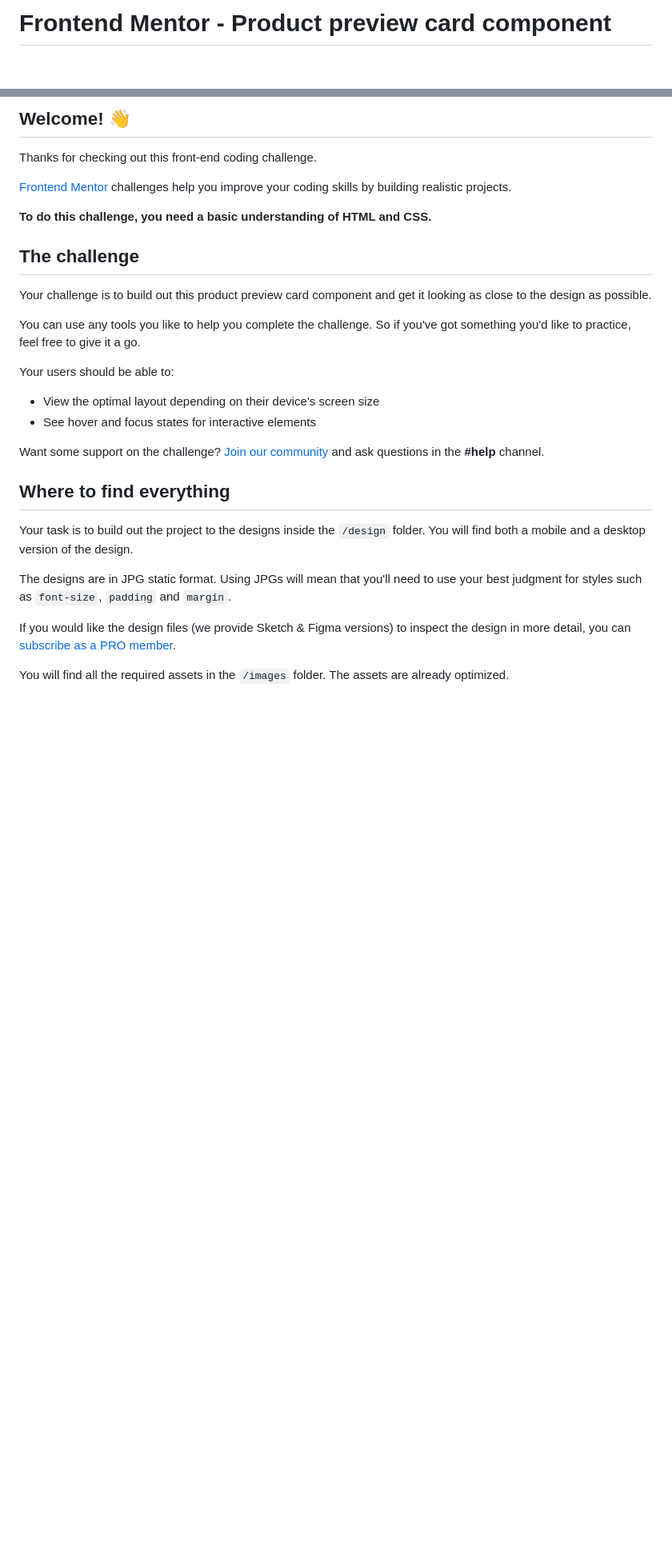
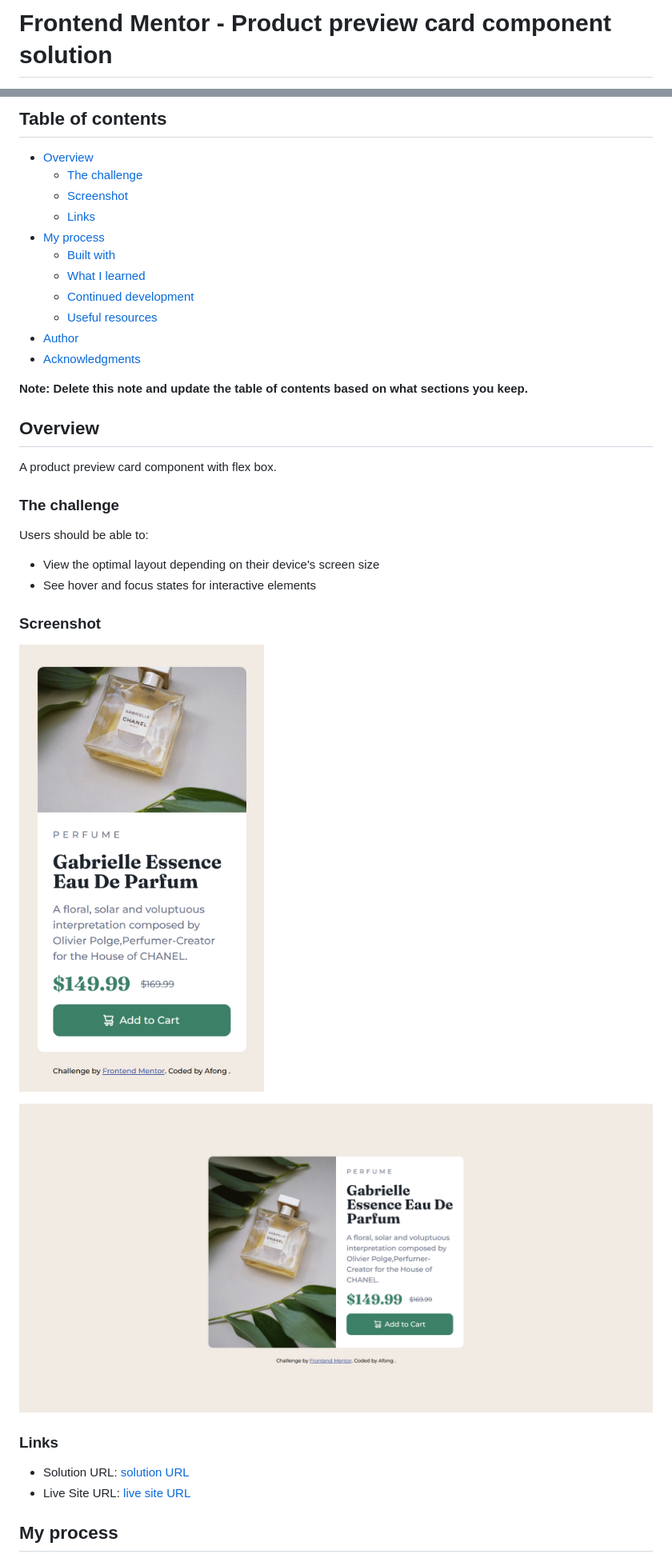
Before and after one commit to Afonguwu/Frontend-Mentor-Practice, a Markdown page: product-preview-card-component-main/README.md, 2 parts joined by grey strips. Shown at 80% size. GitHub-like rendering; pictures changed too: product-preview-card-component-main/images/product-preview-card-desktop.png (added), product-preview-card-component-main/images/product-preview-card-mobile.png (added); blank space fills up the shorter version.

Commit message:
Product preview card README update

```diff
--- a/product-preview-card-component-main/README.md
+++ b/product-preview-card-component-main/README.md
@@ -1,2 +1,2 @@
-# Frontend Mentor - Product preview card component
+# Frontend Mentor - Product preview card component solution
 
@@ -4,32 +4,41 @@
 
-## Welcome! 👋
+## Table of contents
 
-Thanks for checking out this front-end coding challenge.
+- [Overview](#overview)
+  - [The challenge](#the-challenge)
+  - [Screenshot](#screenshot)
+  - [Links](#links)
+- [My process](#my-process)
+  - [Built with](#built-with)
+  - [What I learned](#what-i-learned)
+  - [Continued development](#continued-development)
+  - [Useful resources](#useful-resources)
+- [Author](#author)
+- [Acknowledgments](#acknowledgments)
 
-[Frontend Mentor](https://www.frontendmentor.io) challenges help you improve your coding skills by building realistic projects.
+**Note: Delete this note and update the table of contents based on what sections you keep.**
 
-**To do this challenge, you need a basic understanding of HTML and CSS.**
+## Overview
 
-## The challenge
+A product preview card component with flex box.
 
-Your challenge is to build out this product preview card component and get it looking as close to the design as possible.
+### The challenge
 
-You can use any tools you like to help you complete the challenge. So if you've got something you'd like to practice, feel free to give it a go.
-
-Your users should be able to:
+Users should be able to:
 
 - View the optimal layout depending on their device's screen size
 - See hover and focus states for interactive elements
 
-Want some support on the challenge? [Join our community](https://www.frontendmentor.io/community) and ask questions in the **#help** channel.
+### Screenshot
 
-## Where to find everything
+![mobile](images/product-preview-card-mobile.png)
 
-Your task is to build out the project to the designs inside the `/design` folder. You will find both a mobile and a desktop version of the design.
+![desktop](images/product-preview-card-desktop.png)
 
-The designs are in JPG static format. Using JPGs will mean that you'll need to use your best judgment for styles such as `font-size`, `padding` and `margin`.
+### Links
 
-If you would like the design files (we provide Sketch & Figma versions) to inspect the design in more detail, you can [subscribe as a PRO member](https://www.frontendmentor.io/pro).
+- Solution URL: [solution URL](https://github.com/Afonguwu/Frontend-Mentor-Practice/tree/master/product-preview-card-component-main)
+- Live Site URL: [live site URL](https://afonguwu.github.io/Frontend-Mentor-Practice/product-preview-card-component-main/index.html)
 
-You will find all the required assets in the `/images` folder. The assets are already optimized.
+## My process
 
```
Also changed, not shown: other parts of product-preview-card-component-main/README.md (+20 -52 lines), product-preview-card-component-main/README-template.md (deleted, +0 -111 lines), 3 other files.
